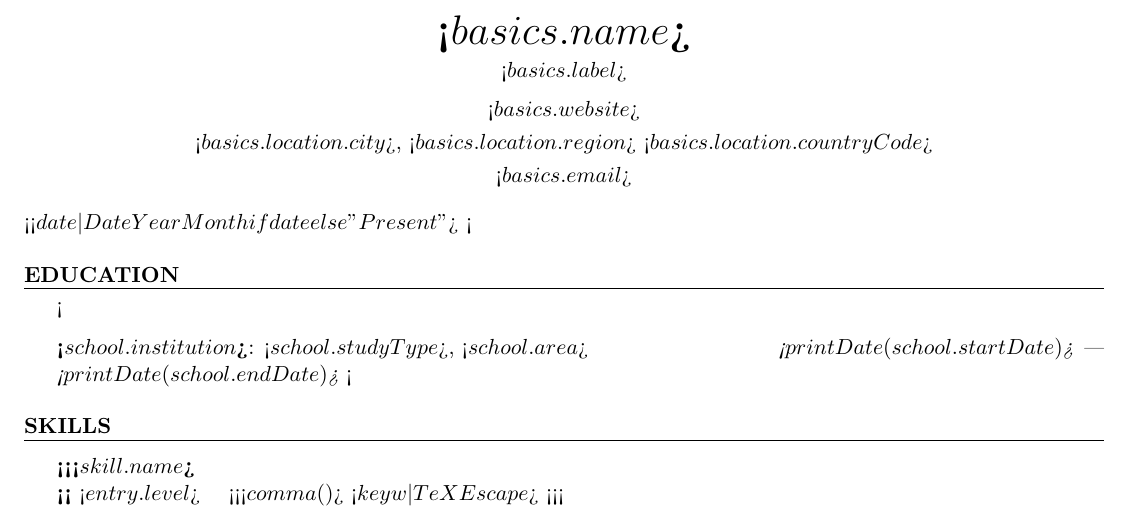
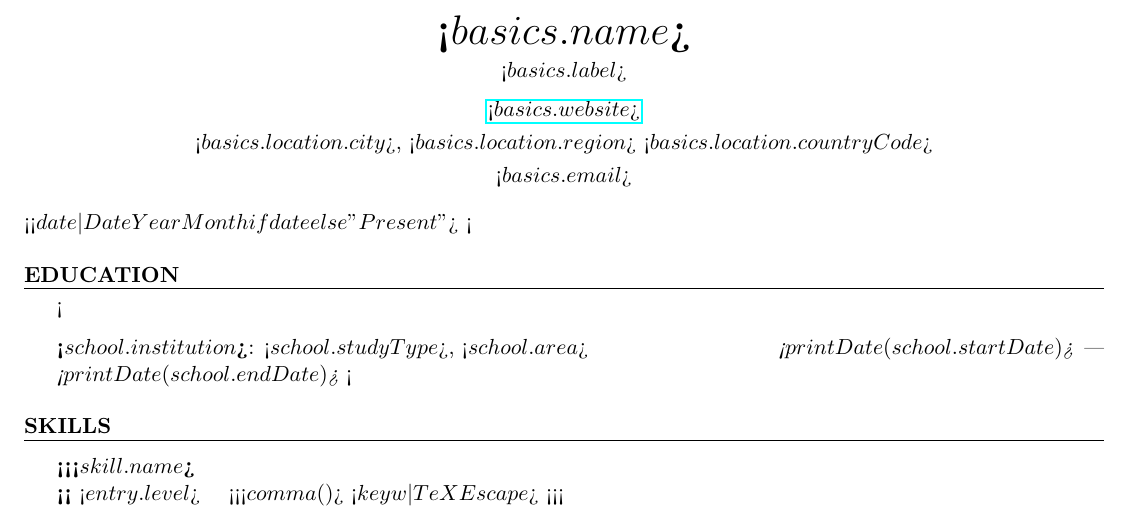
Before and after one commit to m3rlin45/resume, a LaTeX CV (templates/resumeTemplate.tex): part of page 1 of 2, cut so that both start at the same text. Compiled offline with pdfLaTeX.

Commit message:
updated pdf template to use a hyperlink for homepage, updated build script to install needed package

```diff
--- a/templates/resumeTemplate.tex
+++ b/templates/resumeTemplate.tex
@@ -23,12 +23,13 @@
 \documentclass{resume} % Use the custom resume.cls style
 
 \usepackage[left=0.5in,top=0.5in,right=0.5in,bottom=0.5in]{geometry} % Document margins
+\usepackage{hyperref}
 
 \name{<$ basics.name $>} % Your name
 \title{<$ basics.label $>} % Job Title
 \address{<$ basics.location.city $>, <$ basics.location.region $> <$ basics.location.countryCode $>} % Your address
 \address{<$ basics.email $>}
-\address{<$ basics.website $>}
+\address{\href{<$ basics.website $>}{<$ basics.website $>}}
 
 \begin{document}
 
```
Also changed, not shown: 1 other file.
